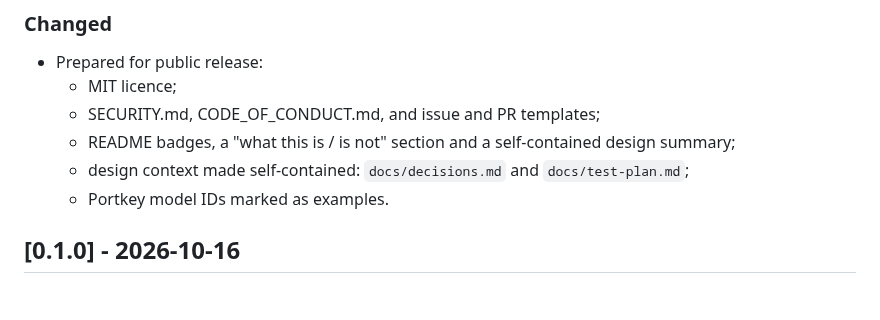
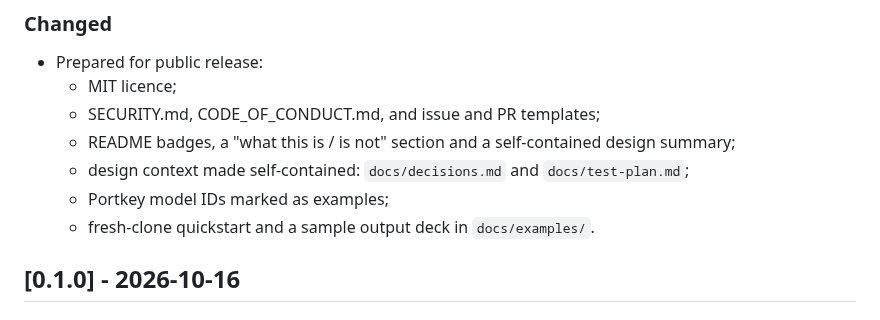
Before and after one commit to santoshshinde2012/deck-smith-local, a Markdown page: CHANGELOG.md, the part around the change. Rendered like a GitHub page.

```diff
--- a/CHANGELOG.md
+++ b/CHANGELOG.md
@@ -11,7 +11,8 @@ All notable changes are listed here. The format follows Keep a Changelog, and ve
   - SECURITY.md, CODE_OF_CONDUCT.md, and issue and PR templates;
   - README badges, a "what this is / is not" section and a self-contained design summary;
   - design context made self-contained: `docs/decisions.md` and `docs/test-plan.md`;
-  - Portkey model IDs marked as examples.
+  - Portkey model IDs marked as examples;
+  - fresh-clone quickstart and a sample output deck in `docs/examples/`.
 
 ## [0.1.0] - 2026-10-16
 
```
Also changed, not shown: README.md (+14 -1 lines), docs/examples/sample-deck.png (added), 2 other files.
